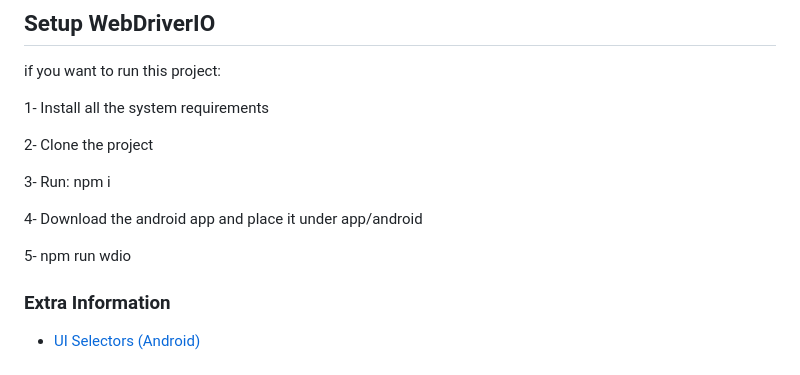
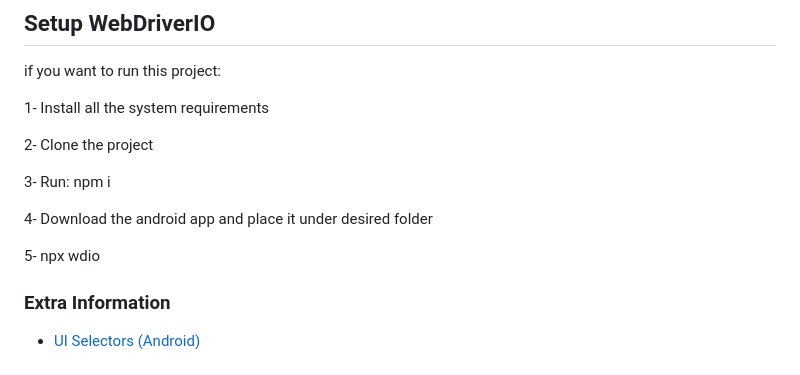
Before and after one commit to SkyLordIN/Task, a Markdown page: README.md, the part around the change. Drawn GitHub-style.

```diff
--- a/README.md
+++ b/README.md
@@ -246,9 +246,9 @@ if you want to run this project:
 
 3- Run: npm i
 
-4- Download the android app and place it under app/android
+4- Download the android app and place it under desired folder
 
-5- npm run wdio
+5- npx wdio
 
 
 ### Extra Information
```
